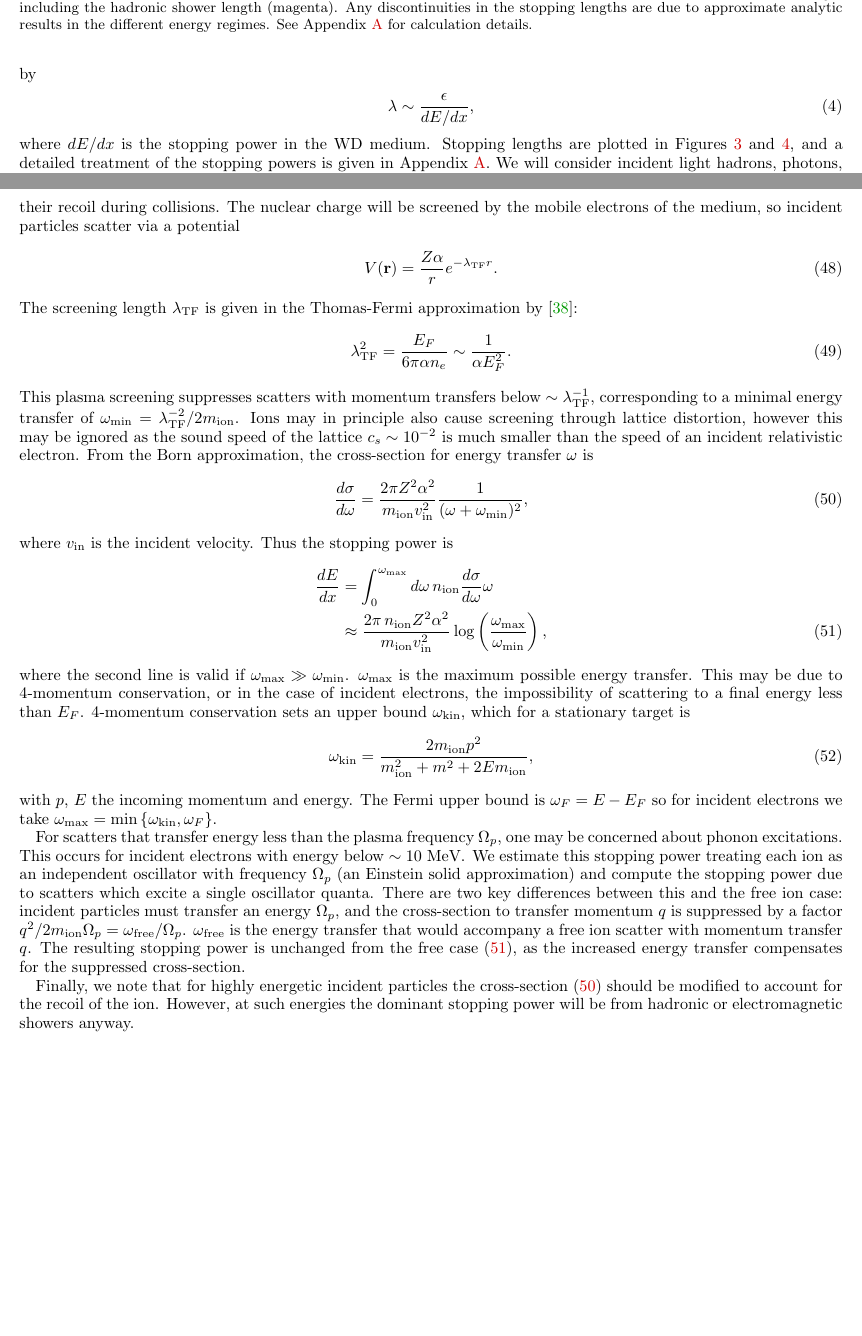
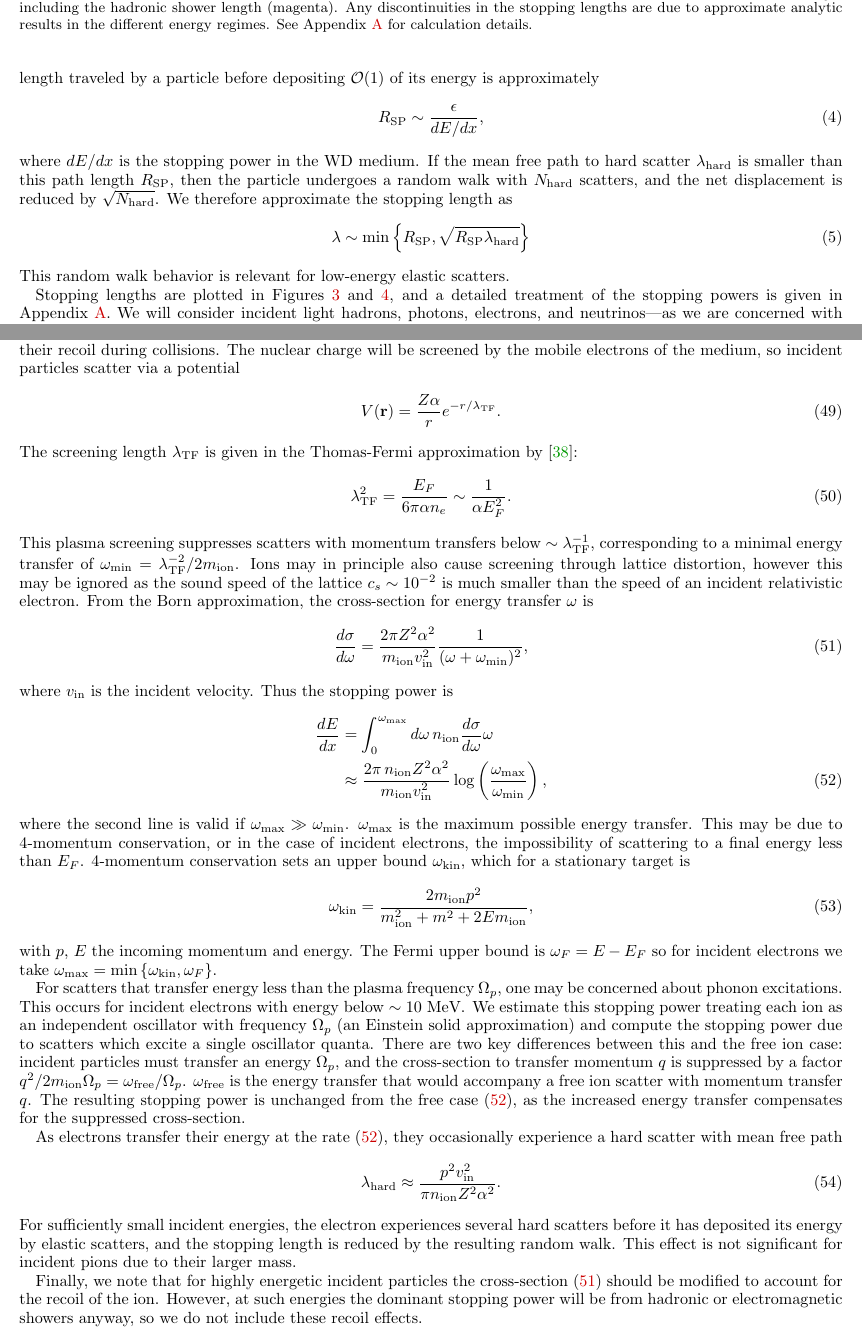
Before and after one commit to vijayoct27/Qballs, a LaTeX paper (wd-full.tex, which reads wd-smheating.tex, wd-wdpdg.tex): two parts of pages 4 and 17 of 22, joined at a grey line, cut so that both start at the same text, the shorter picture padded with empty space. Compiled offline with pdfLaTeX; a LaTeX package or settings file that is missing is left out.

Commit message:
added random walk for electrons, and adjusted elastic scattering comments to acknowledge that the dark matter is macroscopically large

```diff
--- a/wd-smheating.tex
+++ b/wd-smheating.tex
@@ -22,11 +22,19 @@ The quoted energies are for a $\sim 1.37 ~M_{\astrosun}$ WD, although the cartoo
 
 
 The remainder of this section will discuss the above heating process in more detail.
-We summarize the dominant source of energy loss and the resulting stopping lengths $\lambda$ for SM particles of incident kinetic energy $\epsilon$, approximated by
+We summarize the dominant source of energy loss and the resulting stopping lengths $\lambda$ for SM particles of incident kinetic energy $\epsilon$.
+The total path length traveled by a particle before depositing $\OO(1)$ of its energy is approximately
 \begin{equation}
-\lambda \sim \frac{\epsilon}{dE/dx},
+R_\text{SP} \sim \frac{\epsilon}{dE/dx},
 \end{equation}
 where $dE/dx$ is the stopping power in the WD medium.
+If the mean free path to hard scatter $\lambda_\text{hard}$ is smaller than this path length $R_\text{SP}$, then the particle undergoes a random walk with $N_\text{hard}$ scatters, and the net displacement is reduced by $\sqrt{N_\text{hard}}$.
+We therefore approximate the stopping length as
+\begin{align}
+\lambda \sim \text{min}\left\{ R_\text{SP}, \sqrt{R_\text{SP}\lambda_\text{hard}} \right\}
+\end{align}
+This random walk behavior is relevant for low-energy elastic scatters.
+
 Stopping lengths are plotted in Figures~\ref{fig:SPhighHad} and~\ref{fig:SPhighEM}, and a detailed treatment of the stopping powers is given in Appendix~\ref{sec:wdpdg}.
 We will consider incident light hadrons, photons, electrons, and neutrinos---as we are concerned with triggering runaway fusion, we restrict our attention to energies $\epsilon \gg T_f \sim \text{MeV}$.
 
--- a/wd-wdpdg.tex
+++ b/wd-wdpdg.tex
@@ -114,7 +114,7 @@ In this scenario we may treat the ions as stationary and ignore their recoil dur
 The nuclear charge will be screened by the mobile electrons of the medium, so incident particles scatter via a potential
 \begin{align}
   \label{eq:ScreenedPotential}
-V(\textbf{r}) = \frac{Z \alpha}{r} e^{-\lambda_\TF r}.
+V(\textbf{r}) = \frac{Z \alpha}{r} e^{-r/\lambda_\TF}.
 \end{align}
 The screening length $\lambda_\TF$ is given in the Thomas-Fermi approximation by~\cite{Teukolsky}:
 \begin{align}
@@ -157,8 +157,15 @@ There are two key differences between this and the free ion case: incident parti
 $\omega_\x{free}$ is the energy transfer that would accompany a free ion scatter with momentum transfer $q$.
 The resulting stopping power is unchanged from the free case~\eqref{eq:StoppingPowerOffIons}, as the increased energy transfer compensates for the suppressed cross-section.
 
+As electrons transfer their energy at the rate \eqref{eq:StoppingPowerOffIons}, they occasionally experience a hard scatter with mean free path
+\begin{align}
+\lambda_\text{hard} &\approx \frac{p^2 v_\text{in}^2}{\pi n_\text{ion}Z^2 \alpha^2}.
+\end{align}
+For sufficiently small incident energies, the electron experiences several hard scatters before it has deposited its energy by elastic scatters, and the stopping length is reduced by the resulting random walk.
+This effect is not significant for incident pions due to their larger mass.
+
 Finally, we note that for highly energetic incident particles the cross-section~\eqref{eq:CoulombOffIonsCrossSection} should be modified to account for the recoil of the ion.
-However, at such energies the dominant stopping power will be from hadronic or electromagnetic showers anyway.
+However, at such energies the dominant stopping power will be from hadronic or electromagnetic showers anyway, so we do not include these recoil effects.
 
 \paragraph{Relativistic Coulomb Scattering off Electrons.}
 \label{sec:coulomb_elec}
```
Also changed, not shown: wd-constraints.tex (+4 -2 lines), wd-dmignition.tex (+1 -1 lines), SPhighEM.pdf, wd-full.pdf, wd-smheating.tex (5 more changed lines).
